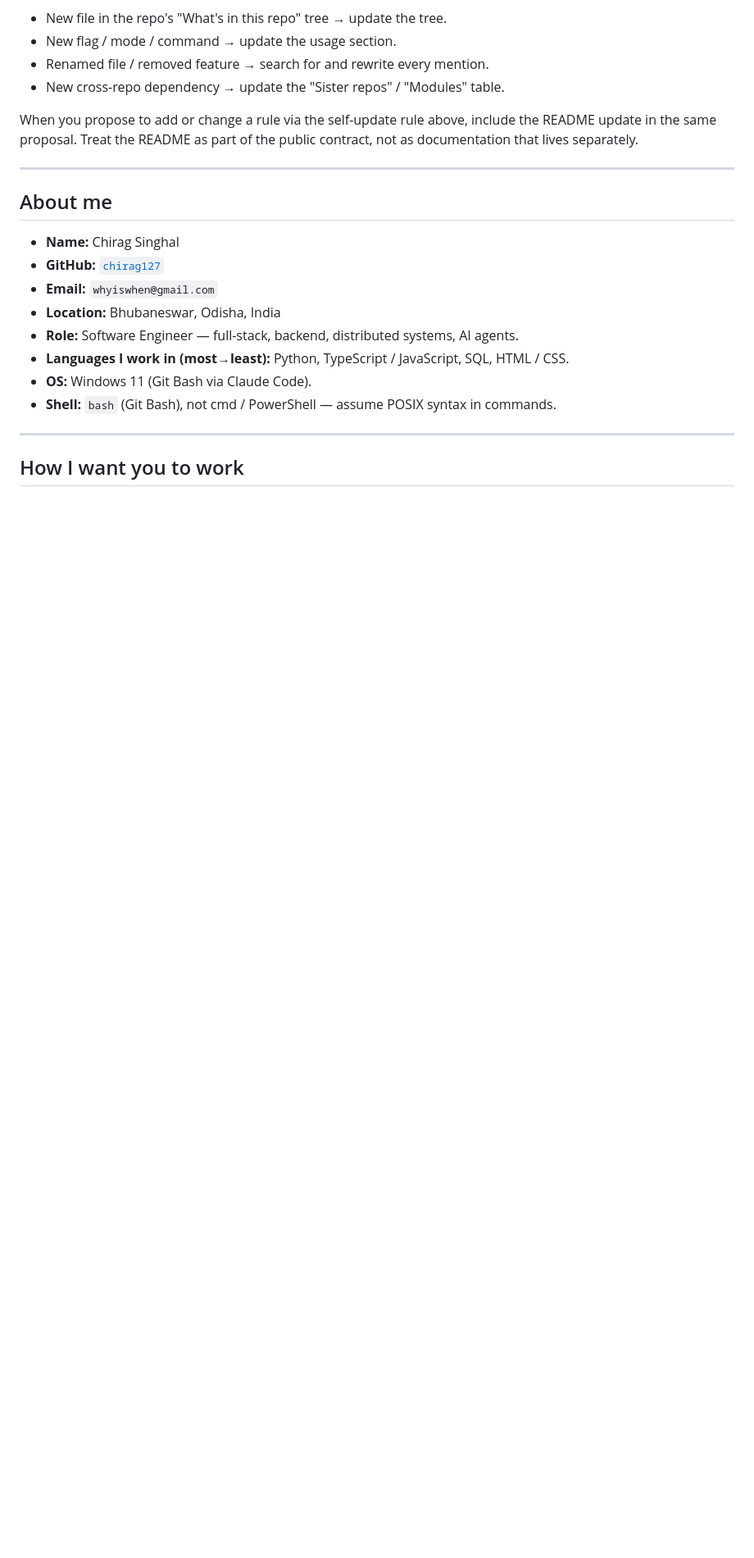
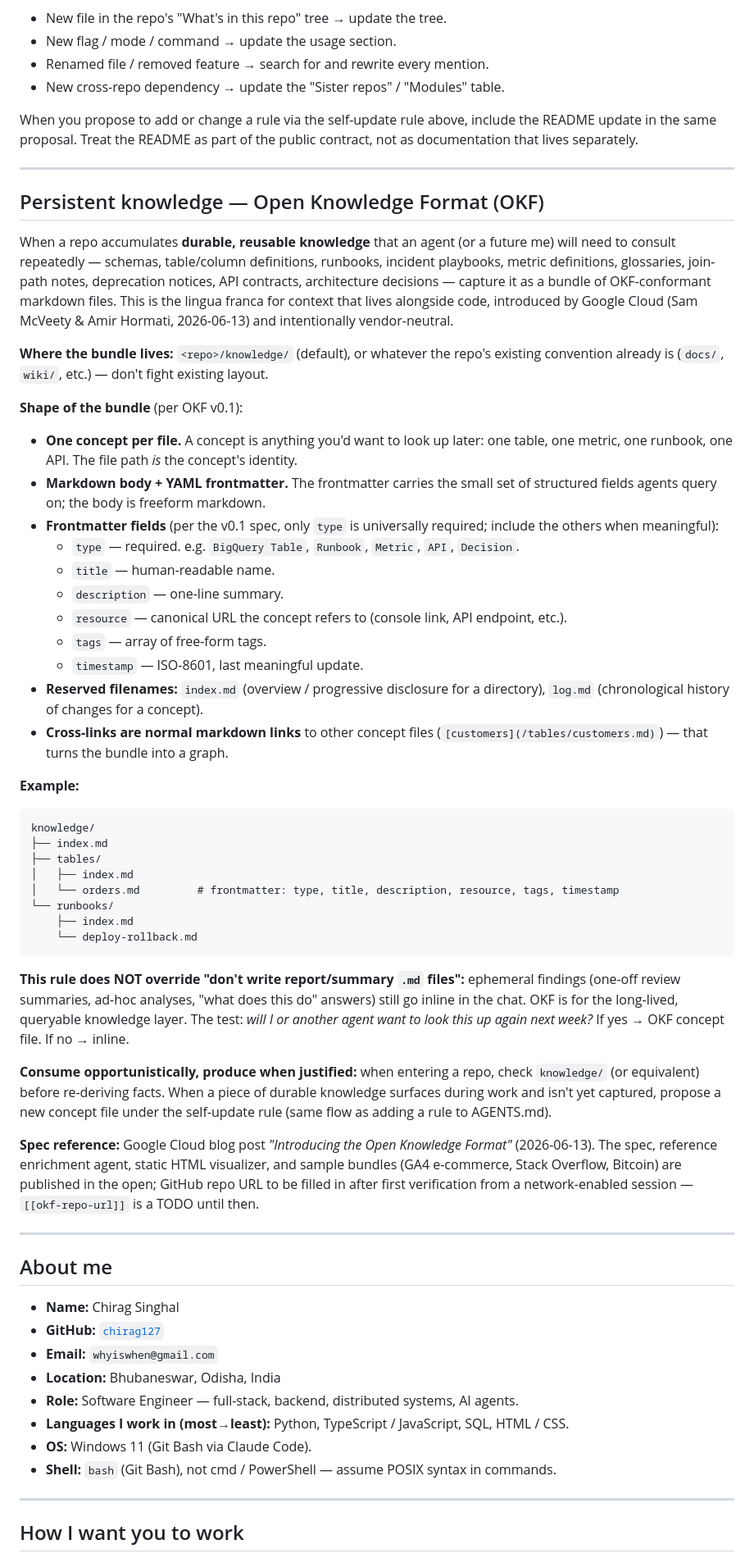
Before and after one commit to chirag127/agents-md, a Markdown page: AGENTS.md, the part around one of its changes. Shown at 82% size. Drawn GitHub-style; blank space fills up the shorter version.

Commit message:
feat(rules): adopt Open Knowledge Format for durable repo knowledge
Capture schemas, runbooks, metrics, decisions etc. as OKF v0.1 bundles
(one concept per .md file with YAML frontmatter; type required;
title/description/resource/tags/timestamp when meaningful;
index.md/log.md reserved; cross-linked via markdown links). Ephemeral
findings still go inline; OKF is for the long-lived queryable layer.
Decisions-log entry added.

Reference: Google Cloud blog 2026-06-13 (Sam McVeety, Amir Hormati).

````diff
--- a/AGENTS.md
+++ b/AGENTS.md
@@ -68,6 +68,69 @@ commit as the change**. Stale READMEs are a bug. Specifically:
 When you propose to add or change a rule via the self-update rule above, include the
 README update in the same proposal. Treat the README as part of the public contract,
 not as documentation that lives separately.
+
+---
+
+## Persistent knowledge — Open Knowledge Format (OKF)
+
+When a repo accumulates **durable, reusable knowledge** that an agent (or a future me)
+will need to consult repeatedly — schemas, table/column definitions, runbooks, incident
+playbooks, metric definitions, glossaries, join-path notes, deprecation notices, API
+contracts, architecture decisions — capture it as a bundle of OKF-conformant markdown
+files. This is the lingua franca for context that lives alongside code, introduced by
+Google Cloud (Sam McVeety & Amir Hormati, 2026-06-13) and intentionally vendor-neutral.
+
+**Where the bundle lives:** `<repo>/knowledge/` (default), or whatever the repo's
+existing convention already is (`docs/`, `wiki/`, etc.) — don't fight existing layout.
+
+**Shape of the bundle** (per OKF v0.1):
+
+- **One concept per file.** A concept is anything you'd want to look up later: one
+  table, one metric, one runbook, one API. The file path *is* the concept's identity.
+- **Markdown body + YAML frontmatter.** The frontmatter carries the small set of
+  structured fields agents query on; the body is freeform markdown.
+- **Frontmatter fields** (per the v0.1 spec, only `type` is universally required;
+  include the others when meaningful):
+  - `type` — required. e.g. `BigQuery Table`, `Runbook`, `Metric`, `API`, `Decision`.
+  - `title` — human-readable name.
+  - `description` — one-line summary.
+  - `resource` — canonical URL the concept refers to (console link, API endpoint, etc.).
+  - `tags` — array of free-form tags.
+  - `timestamp` — ISO-8601, last meaningful update.
+- **Reserved filenames:** `index.md` (overview / progressive disclosure for a
+  directory), `log.md` (chronological history of changes for a concept).
+- **Cross-links are normal markdown links** to other concept files
+  (`[customers](/tables/customers.md)`) — that turns the bundle into a graph.
+
+**Example:**
+
+```
+knowledge/
+├── index.md
+├── tables/
+│   ├── index.md
+│   └── orders.md         # frontmatter: type, title, description, resource, tags, timestamp
+└── runbooks/
+    ├── index.md
+    └── deploy-rollback.md
+```
+
+**This rule does NOT override "don't write report/summary `.md` files":** ephemeral
+findings (one-off review summaries, ad-hoc analyses, "what does this do" answers)
+still go inline in the chat. OKF is for the long-lived, queryable knowledge layer.
+The test: *will I or another agent want to look this up again next week?* If yes →
+OKF concept file. If no → inline.
+
+**Consume opportunistically, produce when justified:** when entering a repo, check
+`knowledge/` (or equivalent) before re-deriving facts. When a piece of durable
+knowledge surfaces during work and isn't yet captured, propose a new concept file
+under the self-update rule (same flow as adding a rule to AGENTS.md).
+
+**Spec reference:** Google Cloud blog post *"Introducing the Open Knowledge Format"*
+(2026-06-13). The spec, reference enrichment agent, static HTML visualizer, and
+sample bundles (GA4 e-commerce, Stack Overflow, Bitcoin) are published in the open;
+GitHub repo URL to be filled in after first verification from a network-enabled
+session — `[[okf-repo-url]]` is a TODO until then.
 
 ---
 
````
Also changed, not shown: other parts of AGENTS.md (+1 -0 lines).
